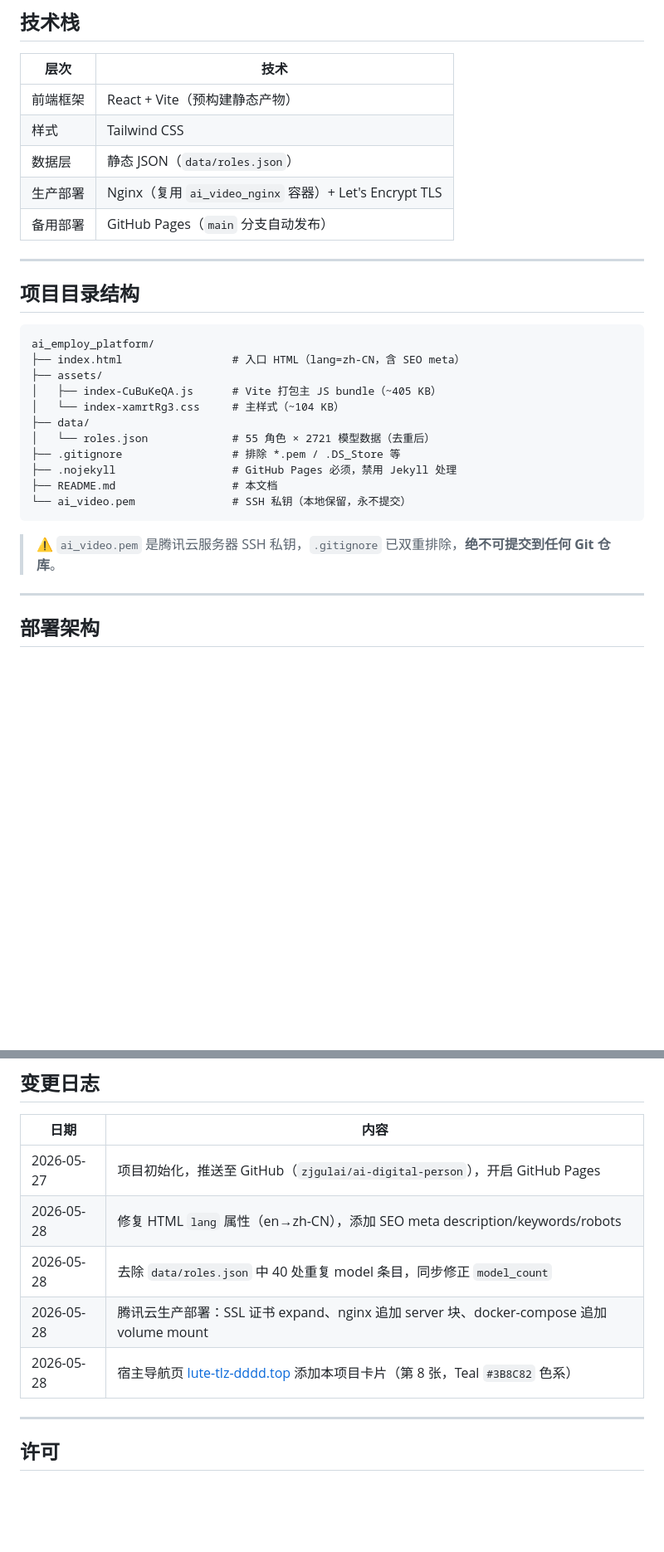
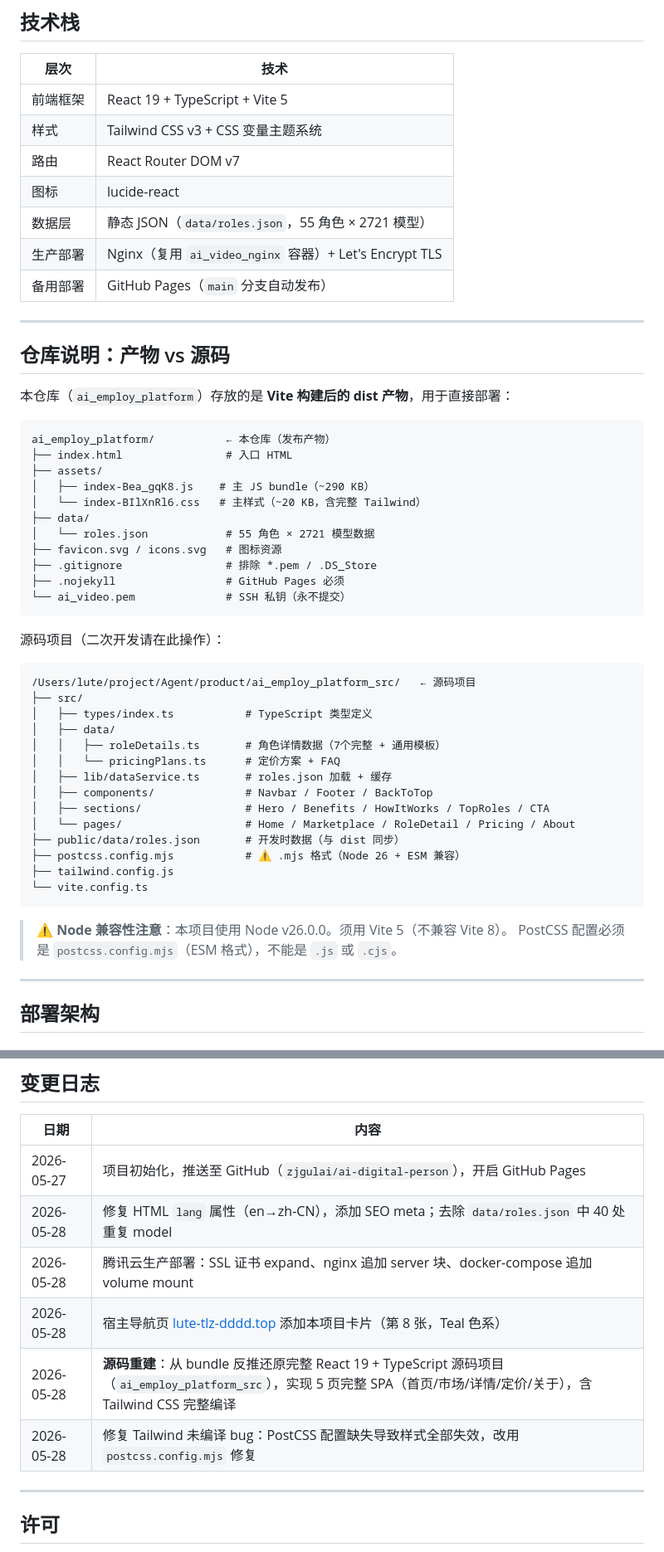
Before and after one commit to zjgulai/ai-digital-person, a Markdown page: README.md, 2 parts joined by grey strips. Shown at 83% size. Drawn GitHub-style; blank space fills up the shorter version.

````diff
--- a/README.md
+++ b/README.md
@@ -57,31 +61,55 @@
 
 | 层次 | 技术 |
 |---|---|
-| 前端框架 | React + Vite（预构建静态产物） |
-| 样式 | Tailwind CSS |
-| 数据层 | 静态 JSON（`data/roles.json`） |
+| 前端框架 | React 19 + TypeScript + Vite 5 |
+| 样式 | Tailwind CSS v3 + CSS 变量主题系统 |
+| 路由 | React Router DOM v7 |
+| 图标 | lucide-react |
+| 数据层 | 静态 JSON（`data/roles.json`，55 角色 × 2721 模型） |
 | 生产部署 | Nginx（复用 `ai_video_nginx` 容器）+ Let's Encrypt TLS |
 | 备用部署 | GitHub Pages（`main` 分支自动发布） |
 
 ---
 
-## 项目目录结构
+## 仓库说明：产物 vs 源码
+
+本仓库（`ai_employ_platform`）存放的是 **Vite 构建后的 dist 产物**，用于直接部署：
 
 ```
-ai_employ_platform/
-├── index.html                 # 入口 HTML（lang=zh-CN，含 SEO meta）
+ai_employ_platform/           ← 本仓库（发布产物）
+├── index.html                # 入口 HTML
 ├── assets/
-│   ├── index-CuBuKeQA.js      # Vite 打包主 JS bundle（~405 KB）
-│   └── index-xamrtRg3.css     # 主样式（~104 KB）
+│   ├── index-Bea_gqK8.js    # 主 JS bundle（~290 KB）
+│   └── index-BIlXnRl6.css   # 主样式（~20 KB，含完整 Tailwind）
 ├── data/
-│   └── roles.json             # 55 角色 × 2721 模型数据（去重后）
-├── .gitignore                 # 排除 *.pem / .DS_Store 等
-├── .nojekyll                  # GitHub Pages 必须，禁用 Jekyll 处理
-├── README.md                  # 本文档
-└── ai_video.pem               # SSH 私钥（本地保留，永不提交）
+│   └── roles.json            # 55 角色 × 2721 模型数据
+├── favicon.svg / icons.svg   # 图标资源
+├── .gitignore                # 排除 *.pem / .DS_Store
+├── .nojekyll                 # GitHub Pages 必须
+└── ai_video.pem              # SSH 私钥（永不提交）
 ```
 
-> ⚠️ `ai_video.pem` 是腾讯云服务器 SSH 私钥，`.gitignore` 已双重排除，**绝不可提交到任何 Git 仓库**。
+源码项目（二次开发请在此操作）：
+
+```
+/Users/lute/project/Agent/product/ai_employ_platform_src/   ← 源码项目
+├── src/
+│   ├── types/index.ts           # TypeScript 类型定义
+│   ├── data/
+│   │   ├── roleDetails.ts       # 角色详情数据（7个完整 + 通用模板）
+│   │   └── pricingPlans.ts      # 定价方案 + FAQ
+│   ├── lib/dataService.ts       # roles.json 加载 + 缓存
+│   ├── components/              # Navbar / Footer / BackToTop
+│   ├── sections/                # Hero / Benefits / HowItWorks / TopRoles / CTA
+│   └── pages/                   # Home / Marketplace / RoleDetail / Pricing / About
+├── public/data/roles.json       # 开发时数据（与 dist 同步）
+├── postcss.config.mjs           # ⚠️ .mjs 格式（Node 26 + ESM 兼容）
+├── tailwind.config.js
+└── vite.config.ts
+```
+
+> ⚠️ **Node 兼容性注意**：本项目使用 Node v26.0.0。须用 Vite 5（不兼容 Vite 8）。
+> PostCSS 配置必须是 `postcss.config.mjs`（ESM 格式），不能是 `.js` 或 `.cjs`。
 
 ---
 
@@ -344,10 +389,11 @@ ssh -i ai_video.pem ubuntu@101.34.52.232 \
 | 日期 | 内容 |
 |---|---|
 | 2026-05-27 | 项目初始化，推送至 GitHub（`zjgulai/ai-digital-person`），开启 GitHub Pages |
-| 2026-05-28 | 修复 HTML `lang` 属性（en→zh-CN），添加 SEO meta description/keywords/robots |
-| 2026-05-28 | 去除 `data/roles.json` 中 40 处重复 model 条目，同步修正 `model_count` |
+| 2026-05-28 | 修复 HTML `lang` 属性（en→zh-CN），添加 SEO meta；去除 `data/roles.json` 中 40 处重复 model |
 | 2026-05-28 | 腾讯云生产部署：SSL 证书 expand、nginx 追加 server 块、docker-compose 追加 volume mount |
-| 2026-05-28 | 宿主导航页 [lute-tlz-dddd.top](https://lute-tlz-dddd.top) 添加本项目卡片（第 8 张，Teal `#3B8C82` 色系） |
+| 2026-05-28 | 宿主导航页 [lute-tlz-dddd.top](https://lute-tlz-dddd.top) 添加本项目卡片（第 8 张，Teal 色系）|
+| 2026-05-28 | **源码重建**：从 bundle 反推还原完整 React 19 + TypeScript 源码项目（`ai_employ_platform_src`），实现 5 页完整 SPA（首页/市场/详情/定价/关于），含 Tailwind CSS 完整编译 |
+| 2026-05-28 | 修复 Tailwind 未编译 bug：PostCSS 配置缺失导致样式全部失效，改用 `postcss.config.mjs` 修复 |
 
 ---
 
````
Also changed, not shown: other parts of README.md (+32 -11 lines).
